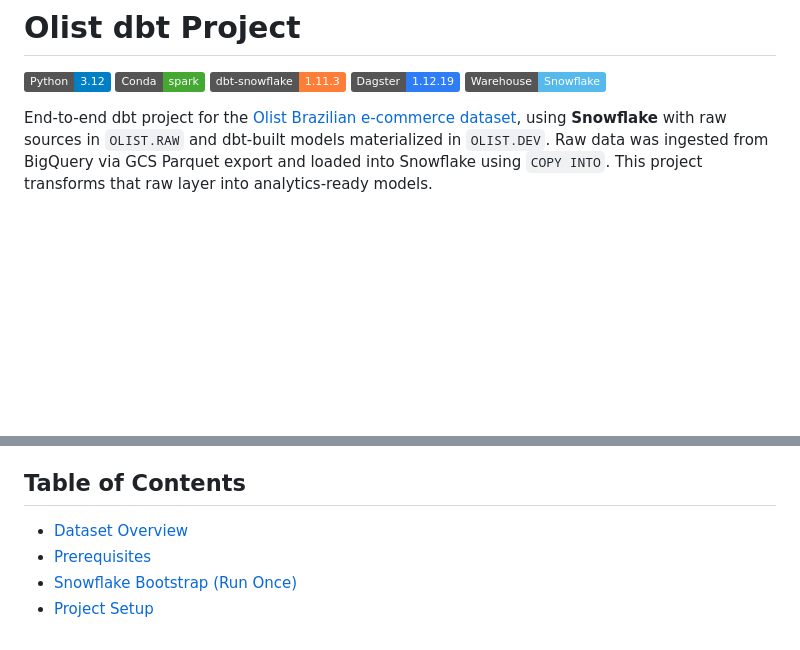
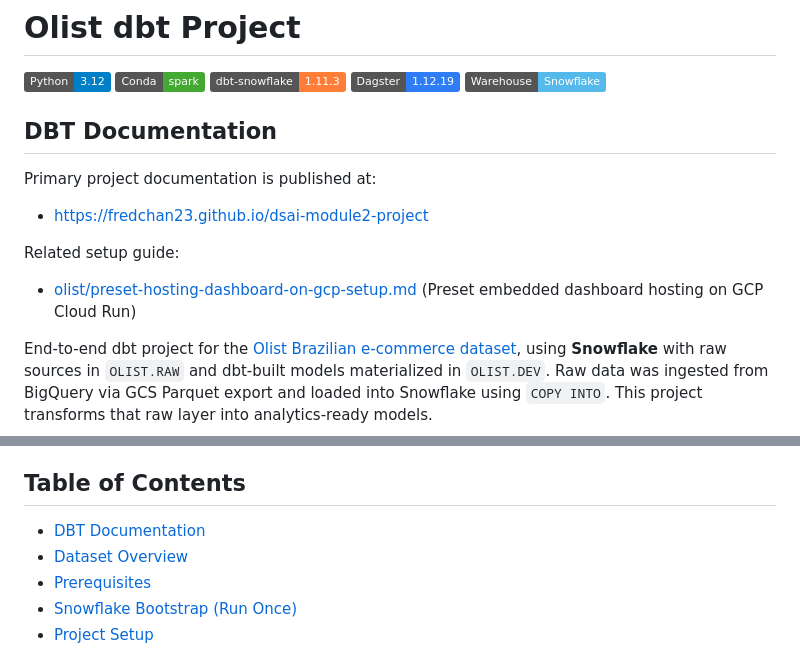
Before and after one commit to fredchan23/dsai-module2-project, a Markdown page: README.md, 2 parts joined by grey strips. Drawn GitHub-style; badges without logos; blank space fills up the shorter version.

Commit message:
update documentation

```diff
--- a/README.md
+++ b/README.md
@@ -5,6 +5,16 @@
 [![dbt-snowflake](https://img.shields.io/badge/dbt--snowflake-1.11.3-orange.svg)](https://hub.getdbt.com/dbt-labs/dbt_snowflake/latest/)
 [![Dagster](https://img.shields.io/badge/Dagster-1.12.19-2F7DF6.svg)](https://dagster.io/)
 [![Warehouse](https://img.shields.io/badge/Warehouse-Snowflake-56B9EB.svg)](https://www.snowflake.com/)
+
+## DBT Documentation
+
+Primary project documentation is published at:
+
+- https://fredchan23.github.io/dsai-module2-project
+
+Related setup guide:
+
+- [olist/preset-hosting-dashboard-on-gcp-setup.md](olist/preset-hosting-dashboard-on-gcp-setup.md) (Preset embedded dashboard hosting on GCP Cloud Run)
 
 End-to-end dbt project for the [Olist Brazilian e-commerce dataset](https://www.kaggle.com/datasets/olistbr/brazilian-ecommerce), using **Snowflake** with raw sources in `OLIST.RAW` and dbt-built models materialized in `OLIST.DEV`. Raw data was ingested from BigQuery via GCS Parquet export and loaded into Snowflake using `COPY INTO`. This project transforms that raw layer into analytics-ready models.
 
@@ -17,6 +27,7 @@ End-to-end dbt project for the [Olist Brazilian e-commerce dataset](https://www.
 
 ## Table of Contents
 
+- [DBT Documentation](#dbt-documentation)
 - [Dataset Overview](#dataset-overview)
 - [Prerequisites](#prerequisites)
 - [Snowflake Bootstrap (Run Once)](#snowflake-bootstrap-run-once)
```
Also changed, not shown: olist/preset-hosting-dashboard-on-gcp-setup.md (added, +77 -0 lines).
